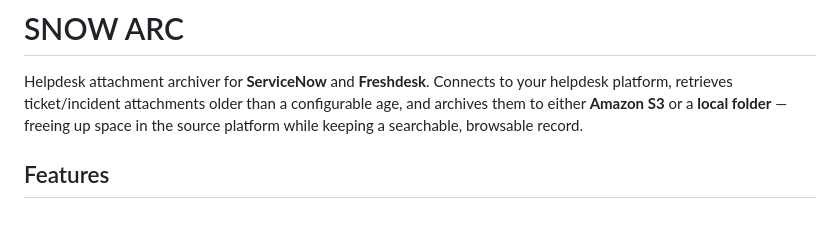
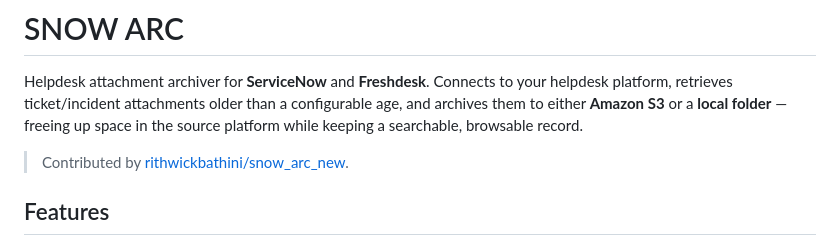
Before and after one commit to cloudeontech-hue/SNOW_ARC_NEW, a Markdown page: README.md, the part around the change. GitHub-like rendering; blank space fills up the shorter version.

Commit message:
Credit rithwickbathini/snow_arc_new as contributing repo in README
Co-Authored-By: Claude Sonnet 5 <noreply@anthropic.com>

```diff
--- a/README.md
+++ b/README.md
@@ -1,6 +1,8 @@
 # SNOW ARC
 
 Helpdesk attachment archiver for **ServiceNow** and **Freshdesk**. Connects to your helpdesk platform, retrieves ticket/incident attachments older than a configurable age, and archives them to either **Amazon S3** or a **local folder** — freeing up space in the source platform while keeping a searchable, browsable record.
+
+> Contributed by [rithwickbathini/snow_arc_new](https://github.com/rithwickbathini/snow_arc_new).
 
 ## Features
 
```
